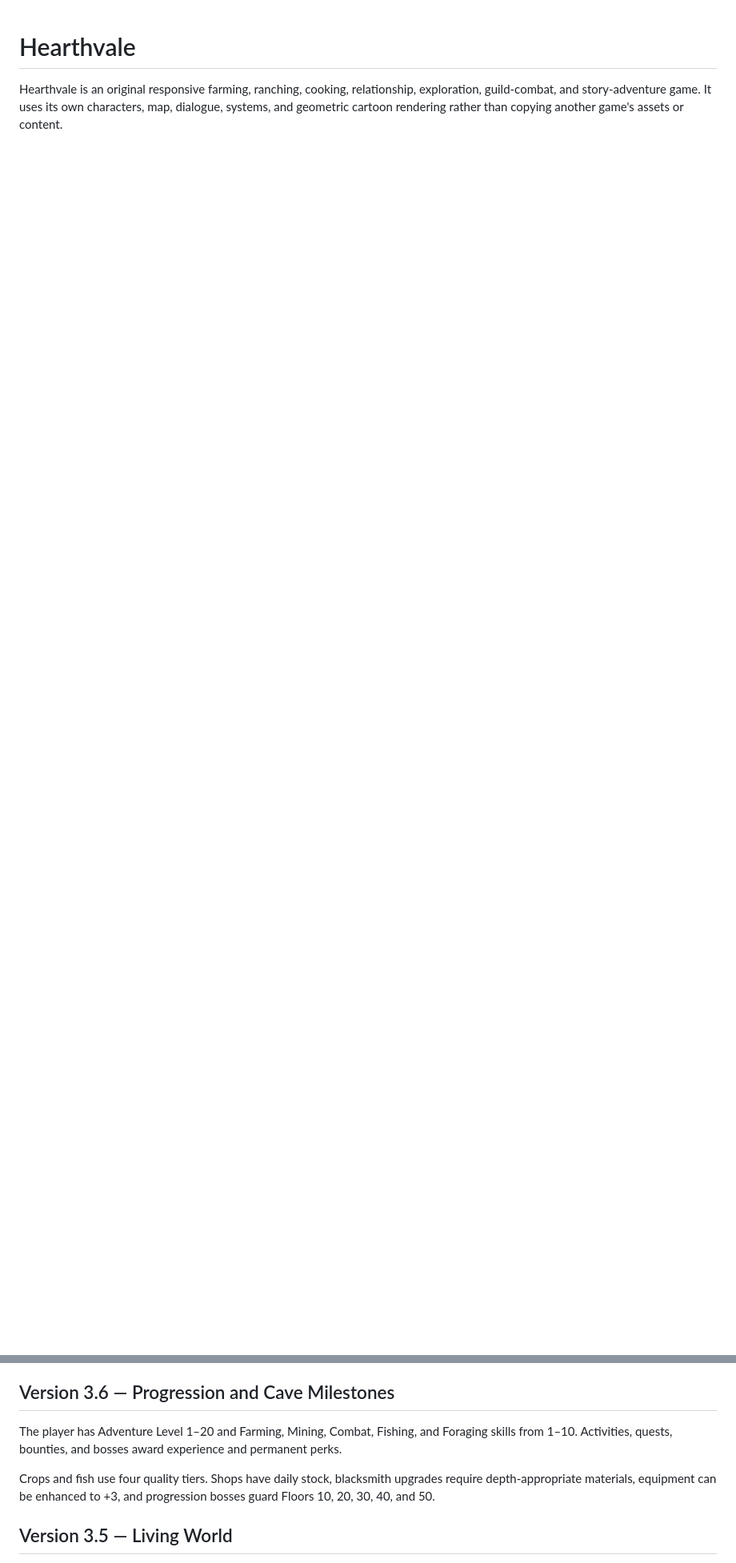
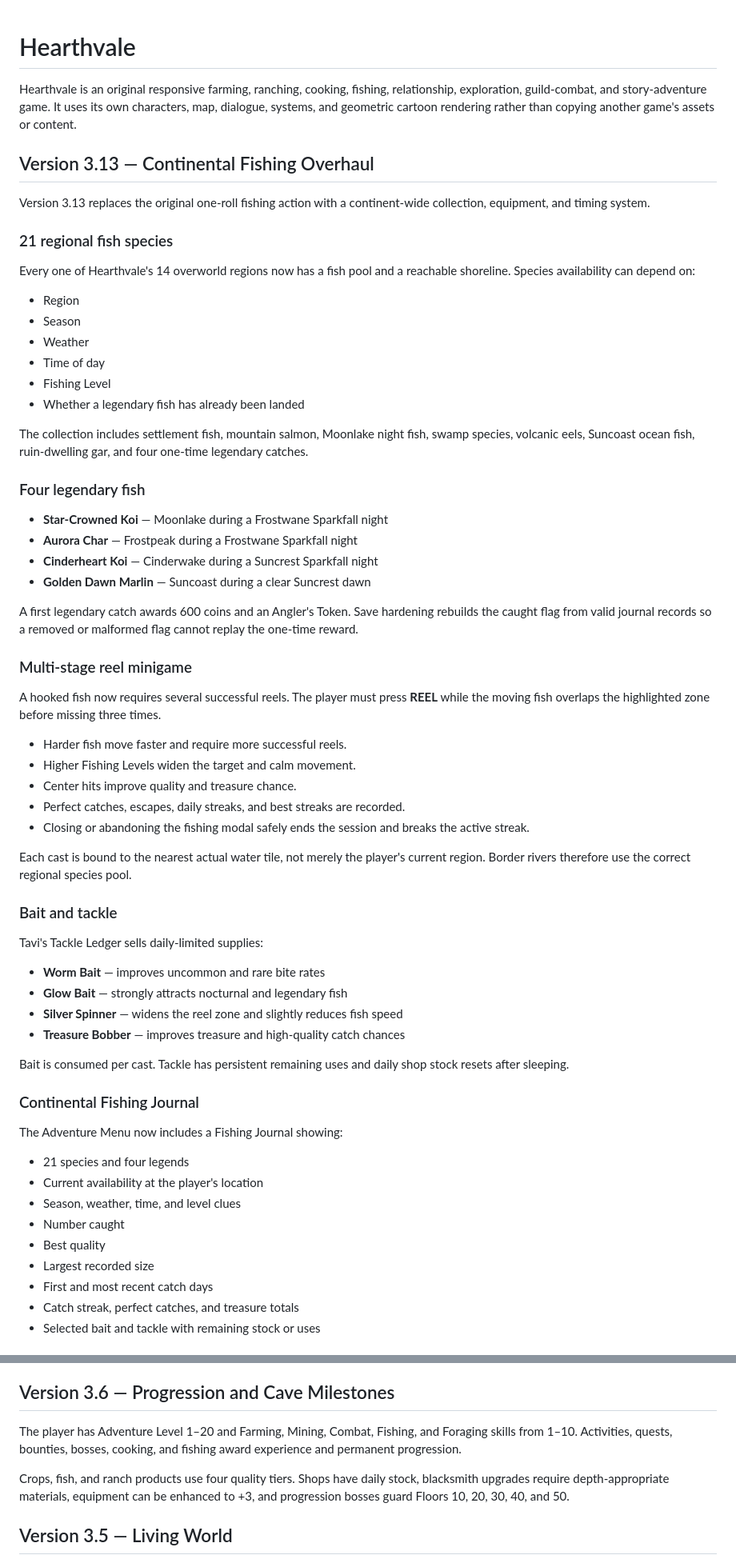
Before and after one commit to tan15hacks/cloned, a Markdown page: README.md, 2 parts joined by grey strips. Shown at 80% size. Rendered like a GitHub page; blank space fills up the shorter version.

Commit message:
Document continental fishing overhaul v3.13

```diff
--- a/README.md
+++ b/README.md
@@ -1,3 +1,67 @@
 # Hearthvale
 
-Hearthvale is an original responsive farming, ranching, cooking, relationship, exploration, guild-combat, and story-adventure game. It uses its own characters, map, dialogue, systems, and geometric cartoon rendering rather than copying another game's assets or content.
+Hearthvale is an original responsive farming, ranching, cooking, fishing, relationship, exploration, guild-combat, and story-adventure game. It uses its own characters, map, dialogue, systems, and geometric cartoon rendering rather than copying another game's assets or content.
+
+## Version 3.13 — Continental Fishing Overhaul
+
+Version 3.13 replaces the original one-roll fishing action with a continent-wide collection, equipment, and timing system.
+
+### 21 regional fish species
+
+Every one of Hearthvale's 14 overworld regions now has a fish pool and a reachable shoreline. Species availability can depend on:
+
+- Region
+- Season
+- Weather
+- Time of day
+- Fishing Level
+- Whether a legendary fish has already been landed
+
+The collection includes settlement fish, mountain salmon, Moonlake night fish, swamp species, volcanic eels, Suncoast ocean fish, ruin-dwelling gar, and four one-time legendary catches.
+
+### Four legendary fish
+
+- **Star-Crowned Koi** — Moonlake during a Frostwane Sparkfall night
+- **Aurora Char** — Frostpeak during a Frostwane Sparkfall night
+- **Cinderheart Koi** — Cinderwake during a Suncrest Sparkfall night
+- **Golden Dawn Marlin** — Suncoast during a clear Suncrest dawn
+
+A first legendary catch awards 600 coins and an Angler's Token. Save hardening rebuilds the caught flag from valid journal records so a removed or malformed flag cannot replay the one-time reward.
+
+### Multi-stage reel minigame
+
+A hooked fish now requires several successful reels. The player must press **REEL** while the moving fish overlaps the highlighted zone before missing three times.
+
+- Harder fish move faster and require more successful reels.
+- Higher Fishing Levels widen the target and calm movement.
+- Center hits improve quality and treasure chance.
+- Perfect catches, escapes, daily streaks, and best streaks are recorded.
+- Closing or abandoning the fishing modal safely ends the session and breaks the active streak.
+
+Each cast is bound to the nearest actual water tile, not merely the player's current region. Border rivers therefore use the correct regional species pool.
+
+### Bait and tackle
+
+Tavi's Tackle Ledger sells daily-limited supplies:
+
+- **Worm Bait** — improves uncommon and rare bite rates
+- **Glow Bait** — strongly attracts nocturnal and legendary fish
+- **Silver Spinner** — widens the reel zone and slightly reduces fish speed
+- **Treasure Bobber** — improves treasure and high-quality catch chances
+
+Bait is consumed per cast. Tackle has persistent remaining uses and daily shop stock resets after sleeping.
+
+### Continental Fishing Journal
+
+The Adventure Menu now includes a Fishing Journal showing:
+
+- 21 species and four legends
+- Current availability at the player's location
+- Season, weather, time, and level clues
+- Number caught
+- Best quality
+- Largest recorded size
+- First and most recent catch days
+- Catch streak, perfect catches, and treasure totals
+- Selected bait and tackle with remaining stock or uses
+
@@ -150,9 +192,9 @@ The 52 × 34 Archive includes rune switches, gates, traps, inscriptions, a hidde
 
 ## Version 3.6 — Progression and Cave Milestones
 
-The player has Adventure Level 1–20 and Farming, Mining, Combat, Fishing, and Foraging skills from 1–10. Activities, quests, bounties, and bosses award experience and permanent perks.
+The player has Adventure Level 1–20 and Farming, Mining, Combat, Fishing, and Foraging skills from 1–10. Activities, quests, bounties, bosses, cooking, and fishing award experience and permanent progression.
 
-Crops and fish use four quality tiers. Shops have daily stock, blacksmith upgrades require depth-appropriate materials, equipment can be enhanced to +3, and progression bosses guard Floors 10, 20, 30, 40, and 50.
+Crops, fish, and ranch products use four quality tiers. Shops have daily stock, blacksmith upgrades require depth-appropriate materials, equipment can be enhanced to +3, and progression bosses guard Floors 10, 20, 30, 40, and 50.
 
 ## Version 3.5 — Living World
 
```
Also changed, not shown: other parts of README.md (+37 -56 lines).
